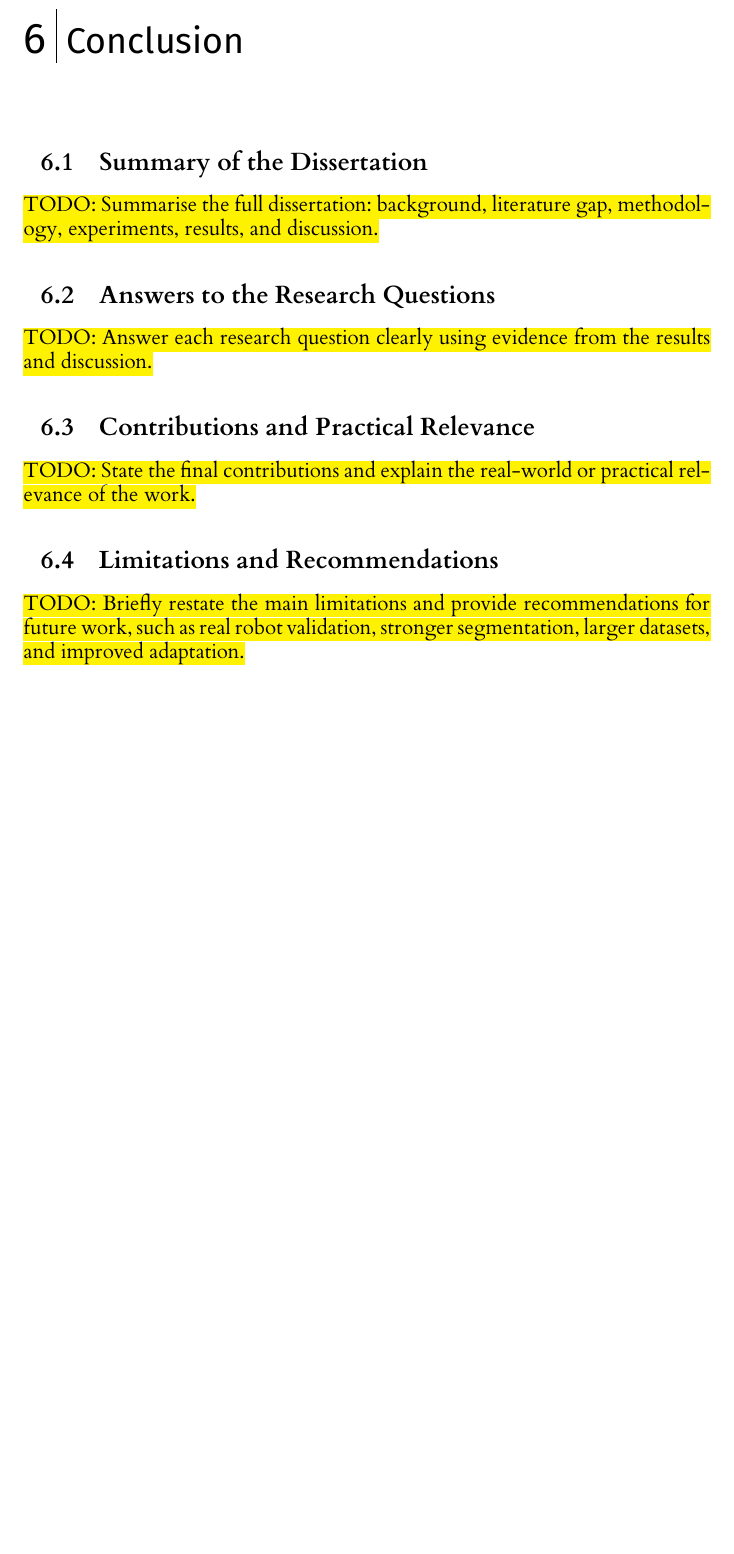
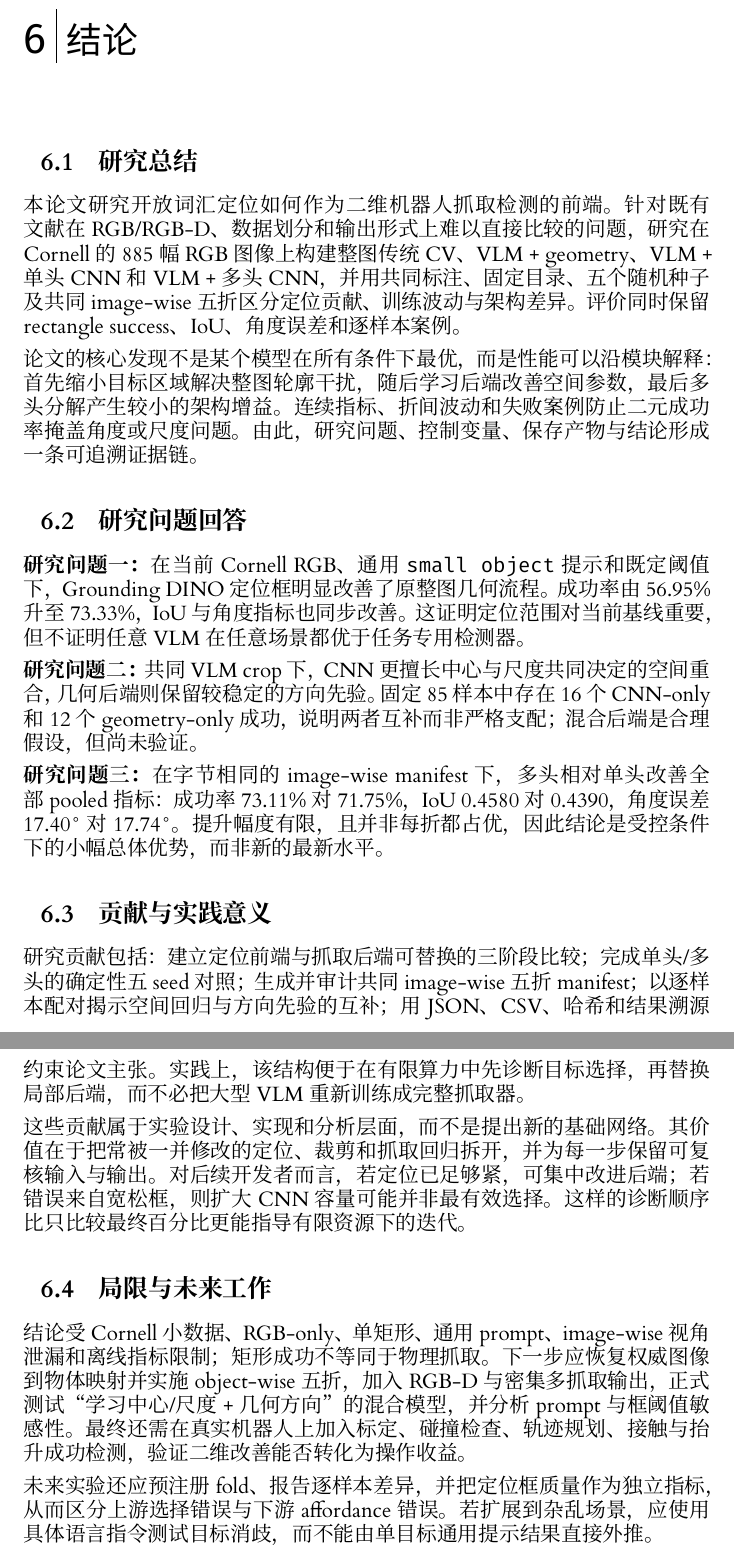
Before and after one commit to pzk0206/MSc-project, a LaTeX thesis (uog_dissertation_outline/l4proj.tex): part of page 25 of 29 before the commit and two parts of pages 25 and 26 of 30 after it, the two joined at a grey line, cut at the place of the change, the shorter picture padded with empty space. Compiled offline with XeLaTeX.

Commit message:
docs: write Chinese conclusion

```diff
--- a/uog_dissertation_outline/l4proj.tex
+++ b/uog_dissertation_outline/l4proj.tex
@@ -336,19 +336,29 @@ Figure~\ref{fig:backend-failures} 中，CNN-only 的 10/pcd1008、10/pcd1013、1
 第六，几何与 CNN 都只输出单矩形，不能表示一物多抓取。第七，评价仅为 offline metric，无真实机器人、碰撞、接触或抬升验证。第八，各 fold 只有 566 幅训练图，4\,GB GPU 限制模型容量与搜索范围；五 seed 和 fold 统计均显示非零波动。因此，当前 CNN 应被理解为受控轻量基线，多头结果是局部证据，而非最新方法或最终架构。
 
 %==============================================================================
-\chapter{Conclusion}
+\chapter{结论}
 
-\section{Summary of the Dissertation}
-\todo{Summarise the full dissertation: background, literature gap, methodology, experiments, results, and discussion.}
+\section{研究总结}
+本论文研究开放词汇定位如何作为二维机器人抓取检测的前端。针对既有文献在 RGB/RGB-D、数据划分和输出形式上难以直接比较的问题，研究在 Cornell 的 885 幅 RGB 图像上构建整图传统 CV、VLM + geometry、VLM + 单头 CNN 和 VLM + 多头 CNN，并用共同标注、固定目录、五个随机种子及共同 image-wise 五折区分定位贡献、训练波动与架构差异。评价同时保留 rectangle success、IoU、角度误差和逐样本案例。
 
-\section{Answers to the Research Questions}
-\todo{Answer each research question clearly using evidence from the results and discussion.}
+论文的核心发现不是某个模型在所有条件下最优，而是性能可以沿模块解释：首先缩小目标区域解决整图轮廓干扰，随后学习后端改善空间参数，最后多头分解产生较小的架构增益。连续指标、折间波动和失败案例防止二元成功率掩盖角度或尺度问题。由此，研究问题、控制变量、保存产物与结论形成一条可追溯证据链。
 
-\section{Contributions and Practical Relevance}
-\todo{State the final contributions and explain the real-world or practical relevance of the work.}
+\section{研究问题回答}
+\textbf{研究问题一：}在当前 Cornell RGB、通用 \texttt{small object} 提示和既定阈值下，Grounding DINO 定位框明显改善了原整图几何流程。成功率由 56.95\% 升至 73.33\%，IoU 与角度指标也同步改善。这证明定位范围对当前基线重要，但不证明任意 VLM 在任意场景都优于任务专用检测器。
 
-\section{Limitations and Recommendations}
-\todo{Briefly restate the main limitations and provide recommendations for future work, such as real robot validation, stronger segmentation, larger datasets, and improved adaptation.}
+\textbf{研究问题二：}共同 VLM crop 下，CNN 更擅长中心与尺度共同决定的空间重合，几何后端则保留较稳定的方向先验。固定 85 样本中存在 16 个 CNN-only 和 12 个 geometry-only 成功，说明两者互补而非严格支配；混合后端是合理假设，但尚未验证。
+
+\textbf{研究问题三：}在字节相同的 image-wise manifest 下，多头相对单头改善全部 pooled 指标：成功率 73.11\% 对 71.75\%，IoU 0.4580 对 0.4390，角度误差 17.40° 对 17.74°。提升幅度有限，且并非每折都占优，因此结论是受控条件下的小幅总体优势，而非新的最新水平。
+
+\section{贡献与实践意义}
+研究贡献包括：建立定位前端与抓取后端可替换的三阶段比较；完成单头/多头的确定性五 seed 对照；生成并审计共同 image-wise 五折 manifest；以逐样本配对揭示空间回归与方向先验的互补；用 JSON、CSV、哈希和结果溯源约束论文主张。实践上，该结构便于在有限算力中先诊断目标选择，再替换局部后端，而不必把大型 VLM 重新训练成完整抓取器。
+
+这些贡献属于实验设计、实现和分析层面，而不是提出新的基础网络。其价值在于把常被一并修改的定位、裁剪和抓取回归拆开，并为每一步保留可复核输入与输出。对后续开发者而言，若定位已足够紧，可集中改进后端；若错误来自宽松框，则扩大 CNN 容量可能并非最有效选择。这样的诊断顺序比只比较最终百分比更能指导有限资源下的迭代。
+
+\section{局限与未来工作}
+结论受 Cornell 小数据、RGB-only、单矩形、通用 prompt、image-wise 视角泄漏和离线指标限制；矩形成功不等同于物理抓取。下一步应恢复权威图像到物体映射并实施 object-wise 五折，加入 RGB-D 与密集多抓取输出，正式测试“学习中心/尺度 + 几何方向”的混合模型，并分析 prompt 与框阈值敏感性。最终还需在真实机器人上加入标定、碰撞检查、轨迹规划、接触与抬升成功检测，验证二维改善能否转化为操作收益。
+
+未来实验还应预注册 fold、报告逐样本差异，并把定位框质量作为独立指标，从而区分上游选择错误与下游 affordance 错误。若扩展到杂乱场景，应使用具体语言指令测试目标消歧，而不能由单目标通用提示结果直接外推。
 
 %==============================================================================
 \begin{appendices}
```
